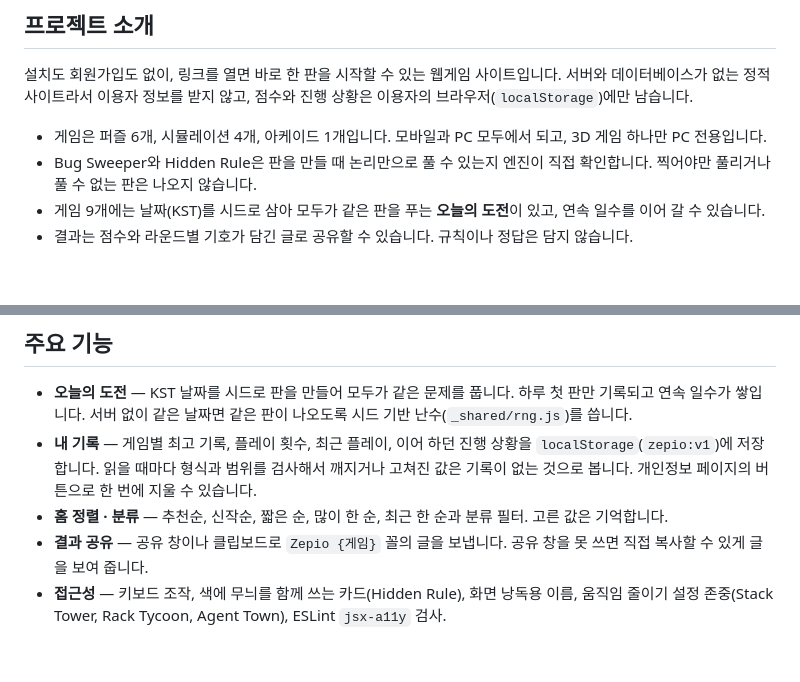
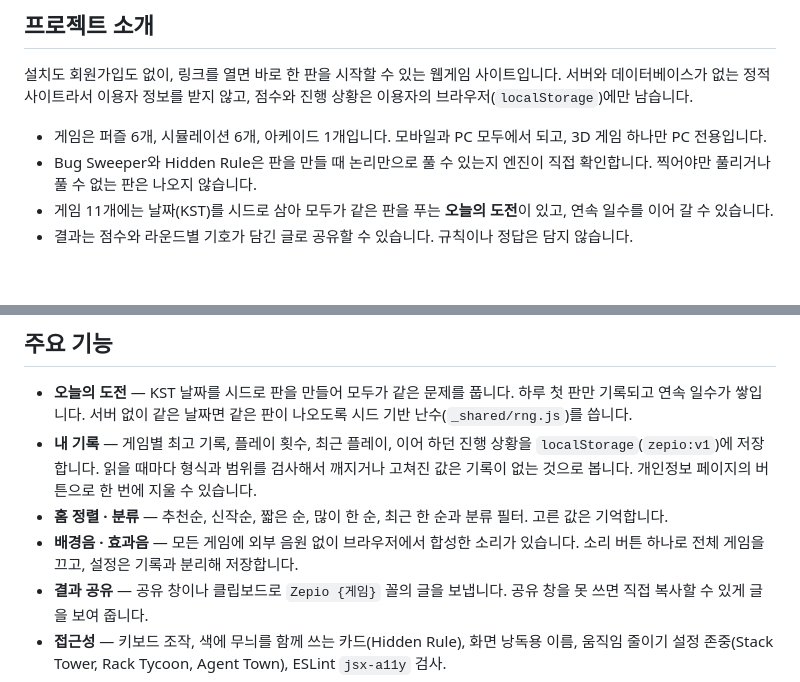
Before and after one commit to Hasegos/zepio, a Markdown page: README.md, 2 parts joined by grey strips. GitHub-like rendering; blank space fills up the shorter version.

Commit message:
FIX README 게임 수와 기능 목록 수정
분류별 게임 수(시뮬레이션 4개 -> 6개)와 오늘의 도전 게임 수(9개 -> 11개)를 코드 기준으로 고치고, 배경음 · 효과음 기능 항목을 추가했습니다.

```diff
--- a/README.md
+++ b/README.md
@@ -26,9 +26,9 @@
 
 설치도 회원가입도 없이, 링크를 열면 바로 한 판을 시작할 수 있는 웹게임 사이트입니다. 서버와 데이터베이스가 없는 정적 사이트라서 이용자 정보를 받지 않고, 점수와 진행 상황은 이용자의 브라우저(`localStorage`)에만 남습니다.
 
-- 게임은 퍼즐 6개, 시뮬레이션 4개, 아케이드 1개입니다. 모바일과 PC 모두에서 되고, 3D 게임 하나만 PC 전용입니다.
+- 게임은 퍼즐 6개, 시뮬레이션 6개, 아케이드 1개입니다. 모바일과 PC 모두에서 되고, 3D 게임 하나만 PC 전용입니다.
 - Bug Sweeper와 Hidden Rule은 판을 만들 때 논리만으로 풀 수 있는지 엔진이 직접 확인합니다. 찍어야만 풀리거나 풀 수 없는 판은 나오지 않습니다.
-- 게임 9개에는 날짜(KST)를 시드로 삼아 모두가 같은 판을 푸는 **오늘의 도전**이 있고, 연속 일수를 이어 갈 수 있습니다.
+- 게임 11개에는 날짜(KST)를 시드로 삼아 모두가 같은 판을 푸는 **오늘의 도전**이 있고, 연속 일수를 이어 갈 수 있습니다.
 - 결과는 점수와 라운드별 기호가 담긴 글로 공유할 수 있습니다. 규칙이나 정답은 담지 않습니다.
 
 <br>
@@ -129,6 +129,7 @@
 - **오늘의 도전** — KST 날짜를 시드로 판을 만들어 모두가 같은 문제를 풉니다. 하루 첫 판만 기록되고 연속 일수가 쌓입니다. 서버 없이 같은 날짜면 같은 판이 나오도록 시드 기반 난수(`_shared/rng.js`)를 씁니다.
 - **내 기록** — 게임별 최고 기록, 플레이 횟수, 최근 플레이, 이어 하던 진행 상황을 `localStorage`(`zepio:v1`)에 저장합니다. 읽을 때마다 형식과 범위를 검사해서 깨지거나 고쳐진 값은 기록이 없는 것으로 봅니다. 개인정보 페이지의 버튼으로 한 번에 지울 수 있습니다.
 - **홈 정렬 · 분류** — 추천순, 신작순, 짧은 순, 많이 한 순, 최근 한 순과 분류 필터. 고른 값은 기억합니다.
+- **배경음 · 효과음** — 모든 게임에 외부 음원 없이 브라우저에서 합성한 소리가 있습니다. 소리 버튼 하나로 전체 게임을 끄고, 설정은 기록과 분리해 저장합니다.
 - **결과 공유** — 공유 창이나 클립보드로 `Zepio {게임}` 꼴의 글을 보냅니다. 공유 창을 못 쓰면 직접 복사할 수 있게 글을 보여 줍니다.
 - **접근성** — 키보드 조작, 색에 무늬를 함께 쓰는 카드(Hidden Rule), 화면 낭독용 이름, 움직임 줄이기 설정 존중(Stack Tower, Rack Tycoon, Agent Town), ESLint `jsx-a11y` 검사.
 - **SEO** — 페이지별 title · description · canonical · Open Graph · JSON-LD, 게임별 OG 이미지, `sitemap` · `robots.txt`.
```
